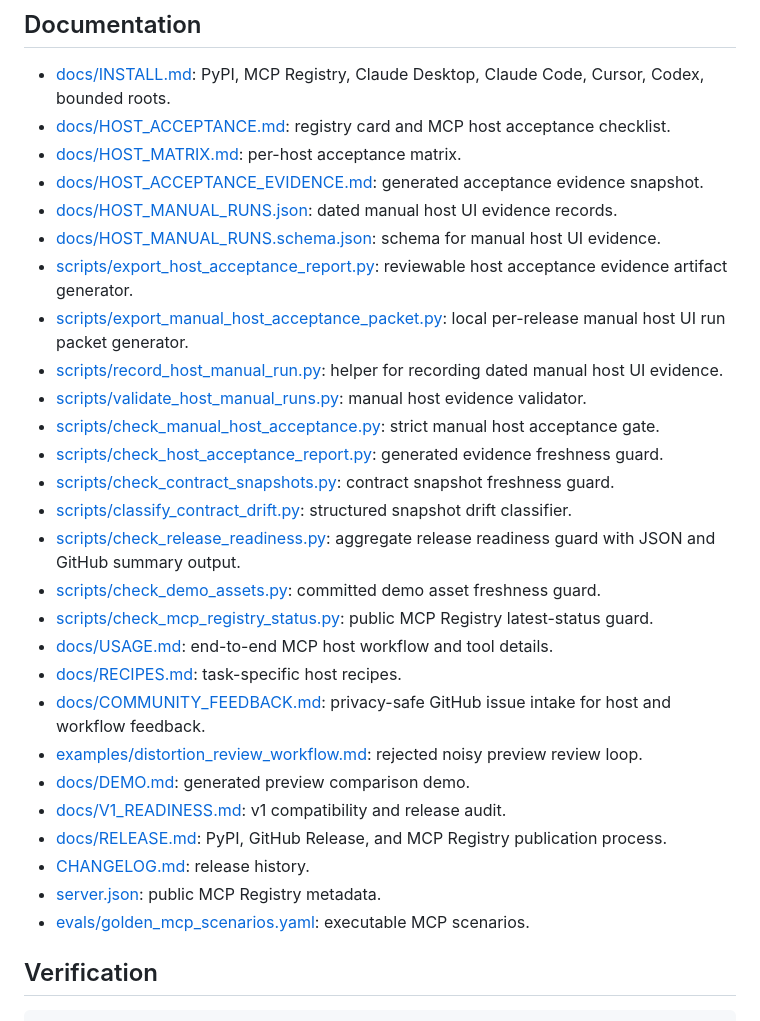
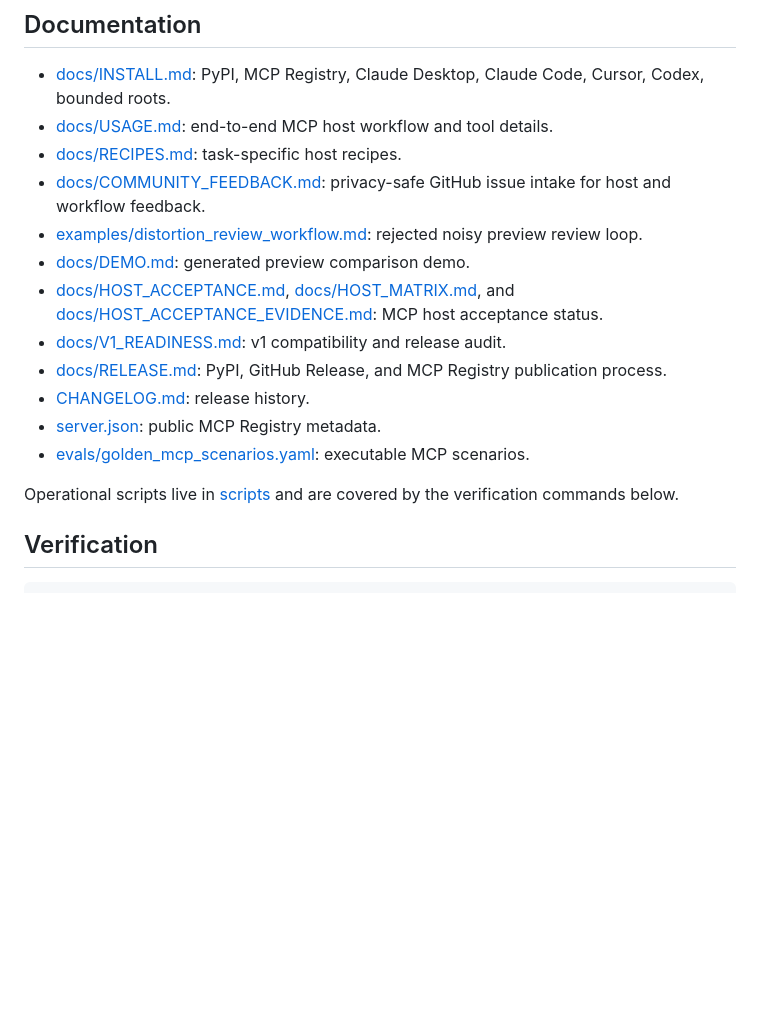
Before and after one commit to dKosarevsky/albu-mcp, a Markdown page: README.md, the part around one of its changes. GitHub-like rendering; blank space fills up the shorter version.

Commit message:
docs: refine project front page

```diff
--- a/README.md
+++ b/README.md
@@ -81,36 +81,21 @@ The public MCP surface is kept stable through reviewed contract snapshots. Compa
 ## Documentation
 
 - [docs/INSTALL.md](docs/INSTALL.md): PyPI, MCP Registry, Claude Desktop, Claude Code, Cursor, Codex, bounded roots.
-- [docs/HOST_ACCEPTANCE.md](docs/HOST_ACCEPTANCE.md): registry card and MCP host acceptance checklist.
-- [docs/HOST_MATRIX.md](docs/HOST_MATRIX.md): per-host acceptance matrix.
-- [docs/HOST_ACCEPTANCE_EVIDENCE.md](docs/HOST_ACCEPTANCE_EVIDENCE.md): generated acceptance evidence snapshot.
-- [docs/HOST_MANUAL_RUNS.json](docs/HOST_MANUAL_RUNS.json): dated manual host UI evidence records.
-- [docs/HOST_MANUAL_RUNS.schema.json](docs/HOST_MANUAL_RUNS.schema.json): schema for manual host UI evidence.
-- [scripts/export_host_acceptance_report.py](scripts/export_host_acceptance_report.py): reviewable host acceptance evidence
-  artifact generator.
-- [scripts/export_manual_host_acceptance_packet.py](scripts/export_manual_host_acceptance_packet.py): local per-release
-  manual host UI run packet generator.
-- [scripts/record_host_manual_run.py](scripts/record_host_manual_run.py): helper for recording dated manual host UI evidence.
-- [scripts/validate_host_manual_runs.py](scripts/validate_host_manual_runs.py): manual host evidence validator.
-- [scripts/check_manual_host_acceptance.py](scripts/check_manual_host_acceptance.py): strict manual host acceptance gate.
-- [scripts/check_host_acceptance_report.py](scripts/check_host_acceptance_report.py): generated evidence freshness guard.
-- [scripts/check_contract_snapshots.py](scripts/check_contract_snapshots.py): contract snapshot freshness guard.
-- [scripts/classify_contract_drift.py](scripts/classify_contract_drift.py): structured snapshot drift classifier.
-- [scripts/check_release_readiness.py](scripts/check_release_readiness.py): aggregate release readiness guard with JSON and
-  GitHub summary output.
-- [scripts/check_demo_assets.py](scripts/check_demo_assets.py): committed demo asset freshness guard.
-- [scripts/check_mcp_registry_status.py](scripts/check_mcp_registry_status.py): public MCP Registry latest-status guard.
 - [docs/USAGE.md](docs/USAGE.md): end-to-end MCP host workflow and tool details.
 - [docs/RECIPES.md](docs/RECIPES.md): task-specific host recipes.
 - [docs/COMMUNITY_FEEDBACK.md](docs/COMMUNITY_FEEDBACK.md): privacy-safe GitHub issue intake for host and workflow
   feedback.
 - [examples/distortion_review_workflow.md](examples/distortion_review_workflow.md): rejected noisy preview review loop.
 - [docs/DEMO.md](docs/DEMO.md): generated preview comparison demo.
+- [docs/HOST_ACCEPTANCE.md](docs/HOST_ACCEPTANCE.md), [docs/HOST_MATRIX.md](docs/HOST_MATRIX.md), and
+  [docs/HOST_ACCEPTANCE_EVIDENCE.md](docs/HOST_ACCEPTANCE_EVIDENCE.md): MCP host acceptance status.
 - [docs/V1_READINESS.md](docs/V1_READINESS.md): v1 compatibility and release audit.
 - [docs/RELEASE.md](docs/RELEASE.md): PyPI, GitHub Release, and MCP Registry publication process.
 - [CHANGELOG.md](CHANGELOG.md): release history.
 - [server.json](server.json): public MCP Registry metadata.
 - [evals/golden_mcp_scenarios.yaml](evals/golden_mcp_scenarios.yaml): executable MCP scenarios.
+
+Operational scripts live in [scripts](scripts/) and are covered by the verification commands below.
 
 ## Verification
 
```
Also changed, not shown: other parts of README.md (+1 -1 lines), CHANGELOG.md (+2 -0 lines).
